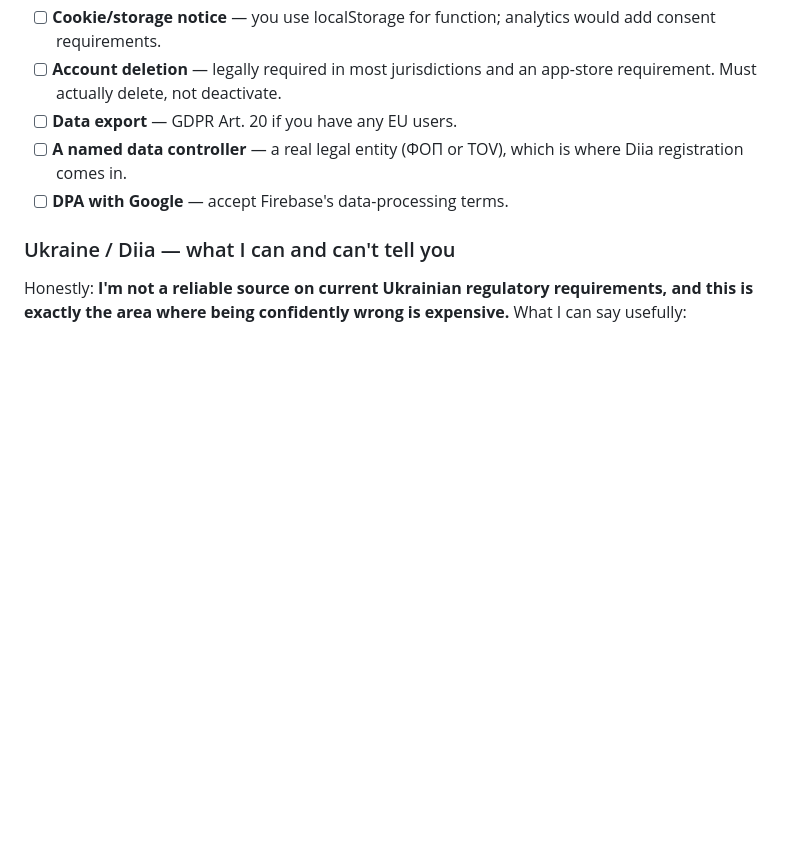
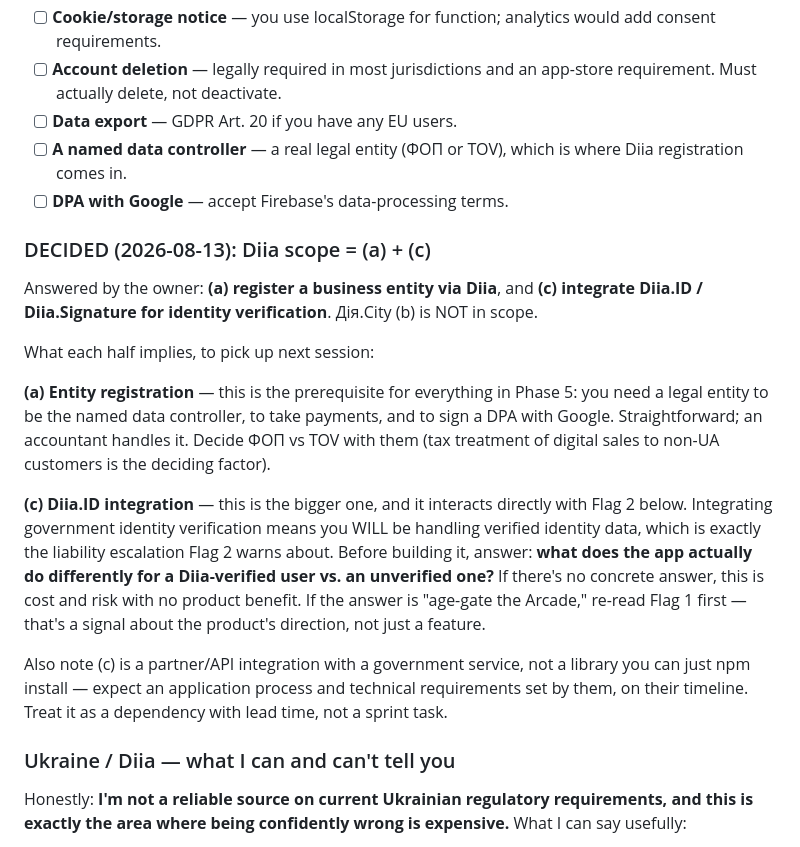
Before and after one commit to Isk1zz/Dojo-Gamify-Learn, a Markdown page: docs/BACKEND-ROADMAP.md, the part around the change. GitHub-like rendering; blank space fills up the shorter version.

Commit message:
Record Diia scope decision: entity registration + Diia.ID (not Diia.City)
Owner answered (a) + (c). Noted what each implies: entity
registration is the prerequisite for the whole compliance pack;
Diia.ID integration is the larger piece and interacts directly with
the "don't collect identity documents" flag, since it means handling
verified identity data by definition.

Open question recorded for next session: what does the app actually
do differently for a verified vs unverified user? Without a concrete
answer that's cost and risk with no product benefit. Also flagged
that Diia.ID is a government partner integration with its own
application process and lead time, not a drop-in library.

Co-Authored-By: Claude Opus 5 <noreply@anthropic.com>

```diff
--- a/docs/BACKEND-ROADMAP.md
+++ b/docs/BACKEND-ROADMAP.md
@@ -166,6 +166,35 @@ Required regardless of Diia, the moment you have accounts + payments:
       which is where Diia registration comes in.
 - [ ] **DPA with Google** — accept Firebase's data-processing terms.
 
+### DECIDED (2026-08-13): Diia scope = (a) + (c)
+
+Answered by the owner: **(a) register a business entity via Diia**, and
+**(c) integrate Diia.ID / Diia.Signature for identity verification**.
+Дія.City (b) is NOT in scope.
+
+What each half implies, to pick up next session:
+
+**(a) Entity registration** — this is the prerequisite for everything in
+Phase 5: you need a legal entity to be the named data controller, to
+take payments, and to sign a DPA with Google. Straightforward; an
+accountant handles it. Decide ФОП vs TOV with them (tax treatment of
+digital sales to non-UA customers is the deciding factor).
+
+**(c) Diia.ID integration** — this is the bigger one, and it interacts
+directly with Flag 2 below. Integrating government identity
+verification means you WILL be handling verified identity data, which
+is exactly the liability escalation Flag 2 warns about. Before building
+it, answer: **what does the app actually do differently for a
+Diia-verified user vs. an unverified one?** If there's no concrete
+answer, this is cost and risk with no product benefit. If the answer is
+"age-gate the Arcade," re-read Flag 1 first — that's a signal about the
+product's direction, not just a feature.
+
+Also note (c) is a partner/API integration with a government service,
+not a library you can just npm install — expect an application process
+and technical requirements set by them, on their timeline. Treat it as
+a dependency with lead time, not a sprint task.
+
 ### Ukraine / Diia — what I can and can't tell you
 
 Honestly: **I'm not a reliable source on current Ukrainian regulatory
```
